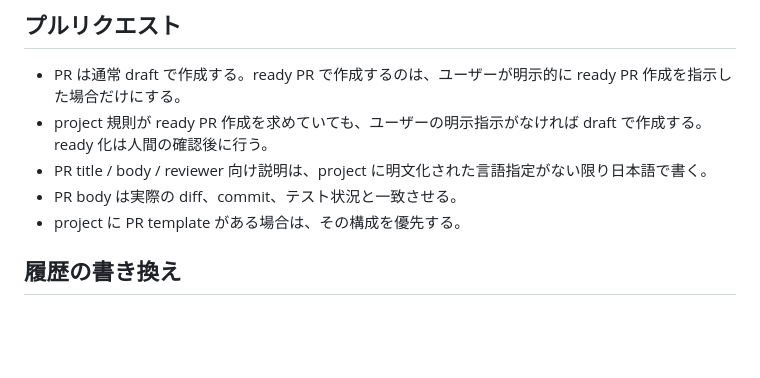
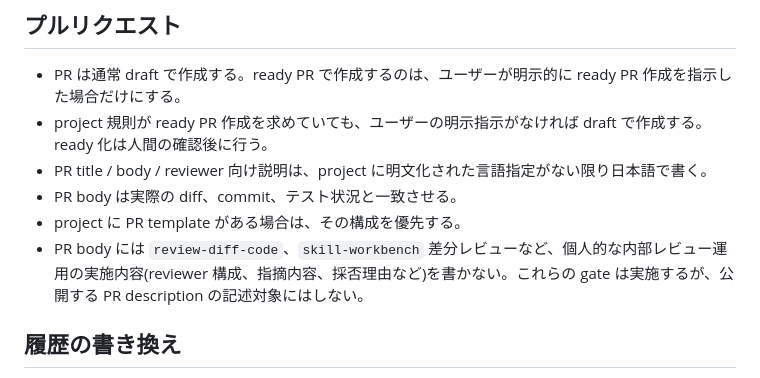
Before and after one commit to nananaman/skills, a Markdown page: personal/chouge-git/SKILL.md, the part around the change. Rendered like a GitHub page; blank space fills up the shorter version.

Commit message:
fix(create-pr): PR body に内部レビューの実施内容を書かないようにする
review-diff-code や skill-workbench 差分レビューの reviewer 構成・指摘内容・
採否理由は個人の内部レビュー運用であり、公開される PR description に
書くべき情報ではないため、テンプレートと手順から除いた。

```diff
--- a/personal/chouge-git/SKILL.md
+++ b/personal/chouge-git/SKILL.md
@@ -109,6 +109,7 @@ plan が複数ある、対象が判断できない、marker が既存 commit に
 - PR title / body / reviewer 向け説明は、project に明文化された言語指定がない限り日本語で書く。
 - PR body は実際の diff、commit、テスト状況と一致させる。
 - project に PR template がある場合は、その構成を優先する。
+- PR body には `review-diff-code`、`skill-workbench` 差分レビューなど、個人的な内部レビュー運用の実施内容(reviewer 構成、指摘内容、採否理由など)を書かない。これらの gate は実施するが、公開する PR description の記述対象にはしない。
 
 ## 履歴の書き換え
 
```
Also changed, not shown: engineering/create-pr/SKILL.md (+6 -8 lines).
